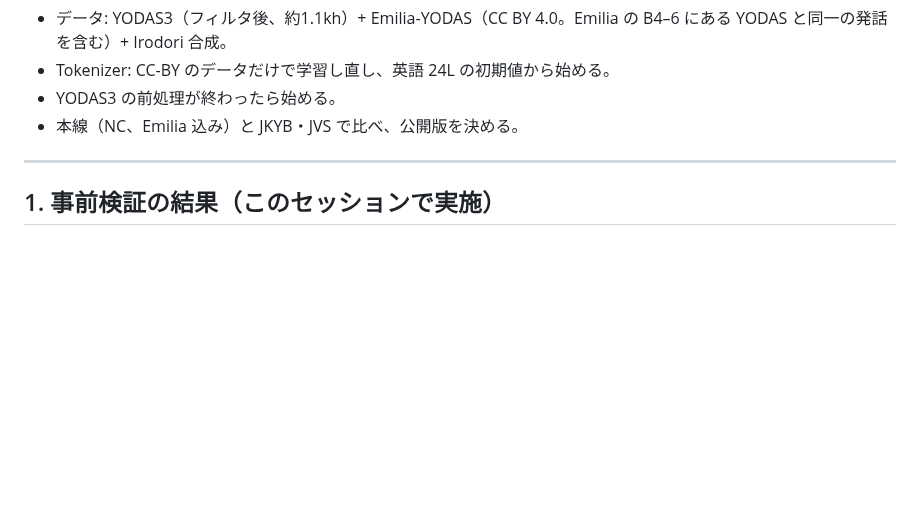
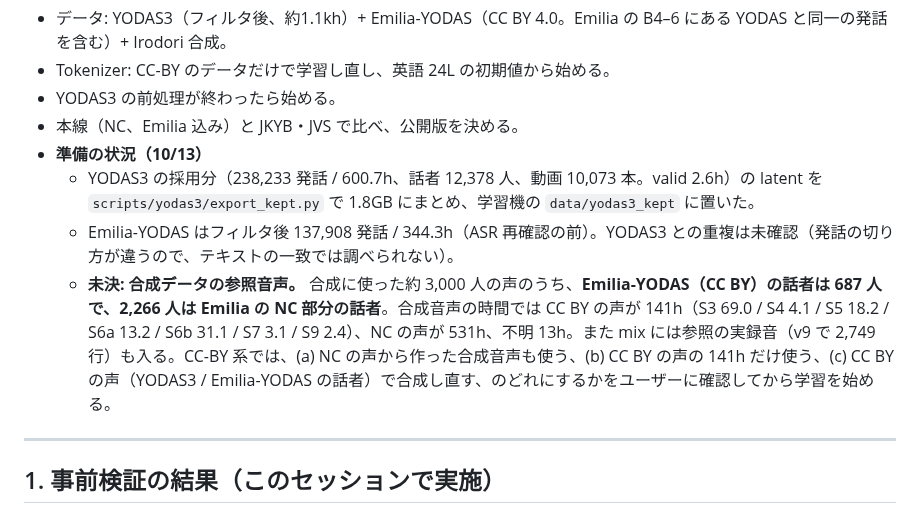
Before and after one commit to takuma104/pocket-tts-ja, a Markdown page: docs/plans/ja_finetune_plan.md, the part around the change. GitHub-like rendering; blank space fills up the shorter version.

Commit message:
Plan: CC-BY line preparation; open question on the reference voices of the synthetic data
Co-Authored-By: Claude Opus 5.5 <noreply@anthropic.com>
Claude-Session: https://claude.ai/code/session_01JeacE8imr3xdQywkMQp4qn

```diff
--- a/docs/plans/ja_finetune_plan.md
+++ b/docs/plans/ja_finetune_plan.md
@@ -124,6 +124,10 @@ ChatGPT案をそのまま骨格にする。
 - Tokenizer: CC-BY のデータだけで学習し直し、英語 24L の初期値から始める。
 - YODAS3 の前処理が終わったら始める。
 - 本線（NC、Emilia 込み）と JKYB・JVS で比べ、公開版を決める。
+- **準備の状況（10/13）**
+  - YODAS3 の採用分（238,233 発話 / 600.7h、話者 12,378 人、動画 10,073 本。valid 2.6h）の latent を `scripts/yodas3/export_kept.py` で 1.8GB にまとめ、学習機の `data/yodas3_kept` に置いた。
+  - Emilia-YODAS はフィルタ後 137,908 発話 / 344.3h（ASR 再確認の前）。YODAS3 との重複は未確認（発話の切り方が違うので、テキストの一致では調べられない）。
+  - **未決: 合成データの参照音声。** 合成に使った約 3,000 人の声のうち、**Emilia-YODAS（CC BY）の話者は 687 人で、2,266 人は Emilia の NC 部分の話者**。合成音声の時間では CC BY の声が 141h（S3 69.0 / S4 4.1 / S5 18.2 / S6a 13.2 / S6b 31.1 / S7 3.1 / S9 2.4）、NC の声が 531h、不明 13h。また mix には参照の実録音（v9 で 2,749 行）も入る。CC-BY 系では、(a) NC の声から作った合成音声も使う、(b) CC BY の声の 141h だけ使う、(c) CC BY の声（YODAS3 / Emilia-YODAS の話者）で合成し直す、のどれにするかをユーザーに確認してから学習を始める。
 
 ---
 
```
